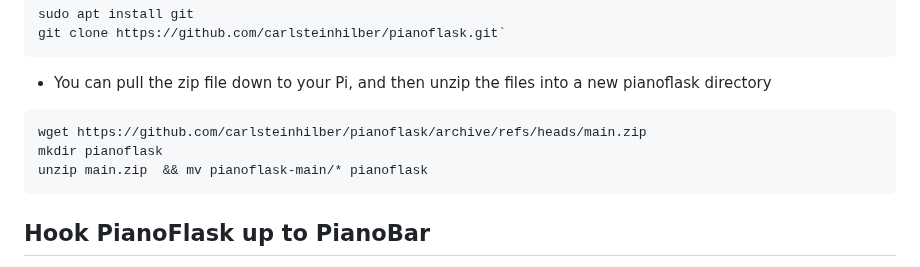
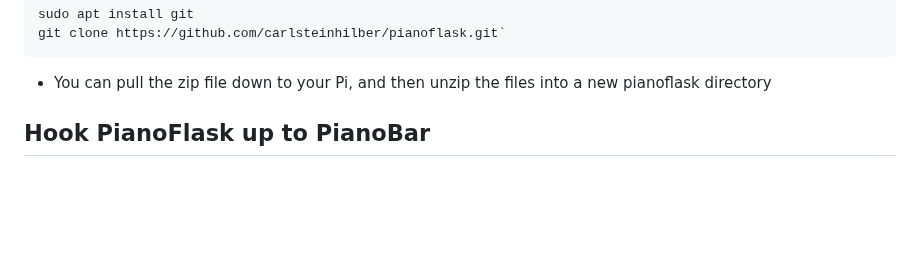
Before and after one commit to carlsteinhilber/pianoflask, a Markdown page: README.md, the part around one of its changes. GitHub-like rendering; blank space fills up the shorter version.

````diff
--- a/README.md
+++ b/README.md
@@ -109,11 +110,7 @@ sudo apt install git
 git clone https://github.com/carlsteinhilber/pianoflask.git`
 ```
 - You can pull the zip file down to your Pi, and then unzip the files into a new pianoflask directory
-```
-wget https://github.com/carlsteinhilber/pianoflask/archive/refs/heads/main.zip
-mkdir pianoflask
-unzip main.zip  && mv pianoflask-main/* pianoflask
-```
+
 
 ## Hook PianoFlask up to PianoBar
 
````
Also changed, not shown: other parts of README.md (+1 -0 lines).
